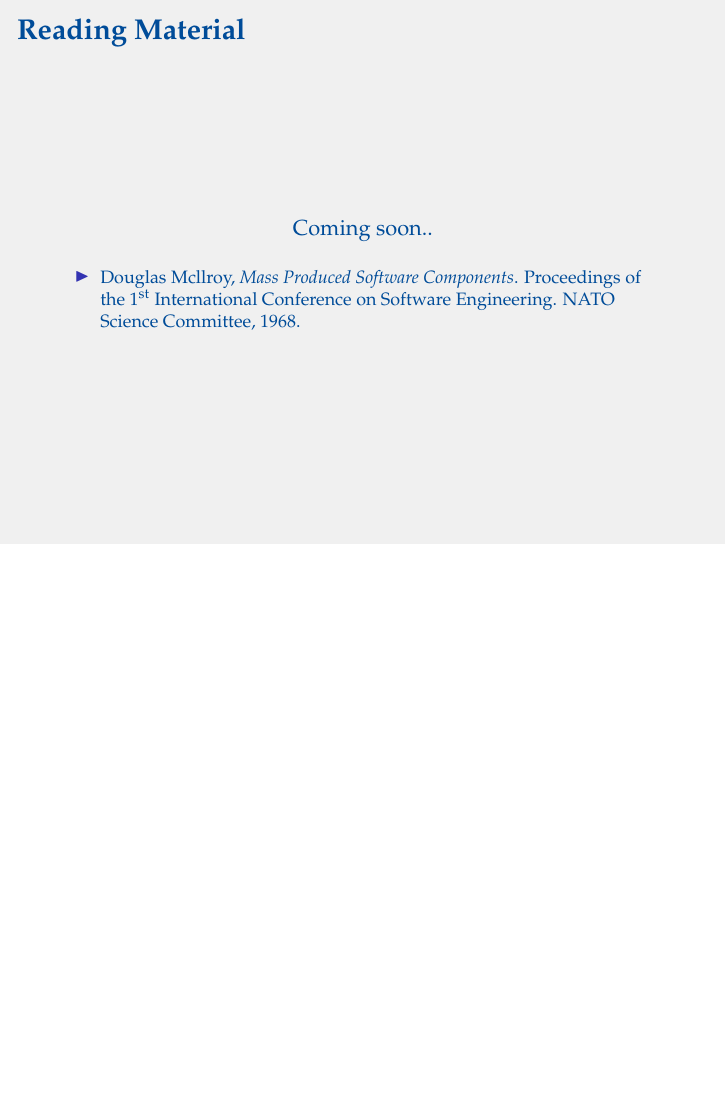
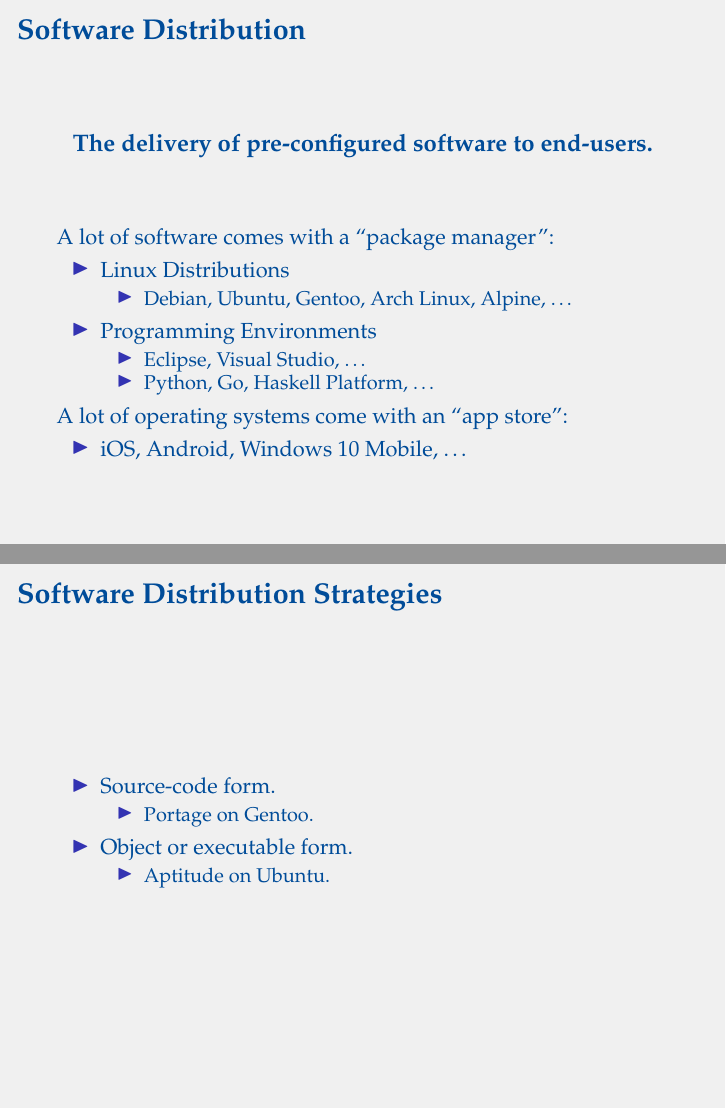
Before and after one commit to oleks/component-based-development, LaTeX slides (slides/master.tex, which reads slides/distribution.tex): page 5 of 6 before the commit and pages 5 and 6 of 8 after it, the two joined at a grey line, the shorter picture padded with empty space. Compiled offline with pdfLaTeX.

Commit message:
a bit about software distribution

```diff
--- /dev/null
+++ b/slides/distribution.tex
@@ -0,0 +1,72 @@
+\begin{frame}
+
+\frametitle{Software Distribution}
+
+\begin{center}
+
+\large \textbf{The delivery of pre-configured software to end-users.}
+
+\end{center}
+
+\vspace{\fill}
+
+A lot of software comes with a ``package manager'':
+
+\begin{itemize}
+
+\item Linux Distributions
+
+\begin{itemize}
+
+\item Debian, Ubuntu, Gentoo, Arch Linux, Alpine, \ldots
+
+\end{itemize}
+
+\item Programming Environments
+
+\begin{itemize}
+
+\item Eclipse, Visual Studio, \ldots
+
+\item Python, Go, Haskell Platform, \ldots
+
+\end{itemize}
+
+\end{itemize}
+
+A lot of operating systems come with an ``app store'':
+
+\begin{itemize}
+
+\item iOS, Android, Windows 10 Mobile, \ldots
+
+\end{itemize}
+
+\end{frame}
+
+
+\begin{frame}
+
+\frametitle{Software Distribution Strategies}
+
+\begin{itemize}
+
+\item Source-code form.
+
+\begin{itemize}
+
+\item Portage on Gentoo.
+
+\end{itemize}
+
+\item Object or executable form.
+
+\begin{itemize}
+
+\item Aptitude on Ubuntu.
+
+\end{itemize}
+
+\end{itemize}
+
+\end{frame}
```
Also changed, not shown: slides/master.tex (+2 -0 lines).
